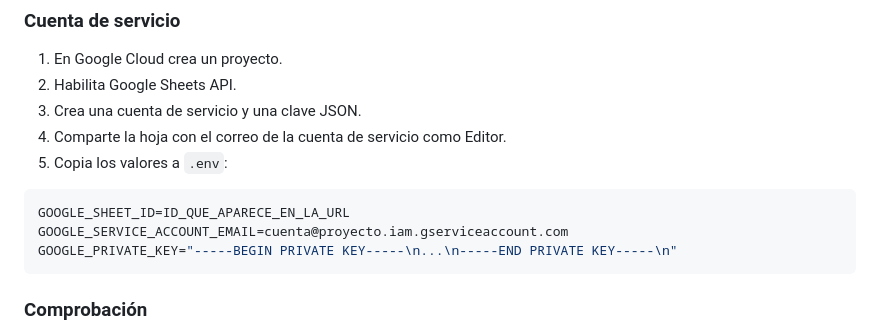
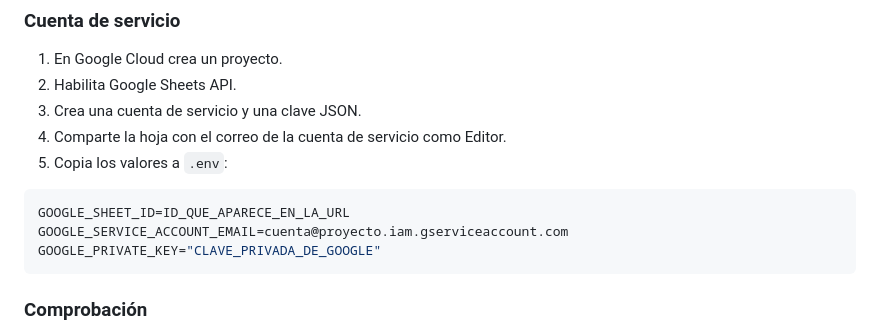
Before and after one commit to Kamizu123K/INVITAARTESTUDIO, a Markdown page: docs/CONFIGURAR_3_APIS.md, the part around the change. Drawn GitHub-style.

Commit message:
docs: reemplazar ejemplo de clave privada por marcador seguro

````diff
--- a/docs/CONFIGURAR_3_APIS.md
+++ b/docs/CONFIGURAR_3_APIS.md
@@ -83,7 +83,7 @@ Fecha | Código | Invitado | Teléfono | Asistencia | Acompañantes | Notas | Op
 ```env
 GOOGLE_SHEET_ID=ID_QUE_APARECE_EN_LA_URL
 GOOGLE_SERVICE_ACCOUNT_EMAIL=cuenta@proyecto.iam.gserviceaccount.com
-GOOGLE_PRIVATE_KEY="-----BEGIN PRIVATE KEY-----\n...\n-----END PRIVATE KEY-----\n"
+GOOGLE_PRIVATE_KEY="CLAVE_PRIVADA_DE_GOOGLE"
 ```
 
 ### Comprobación
````
